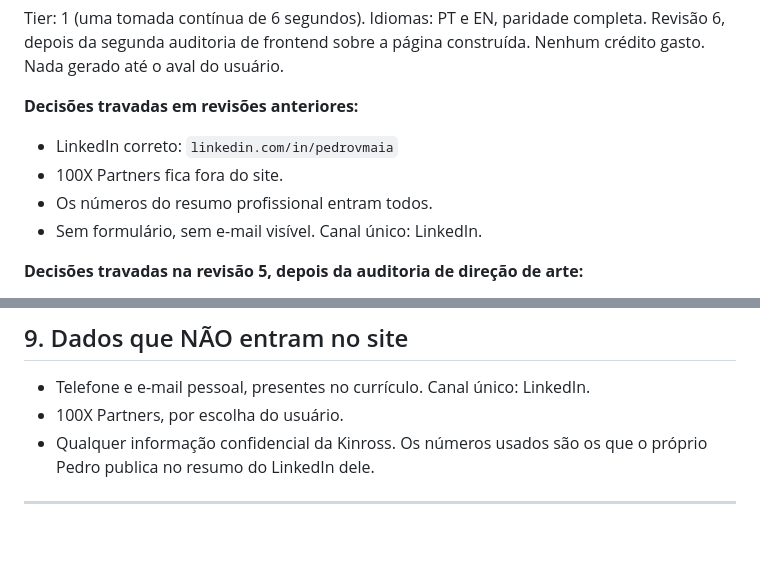
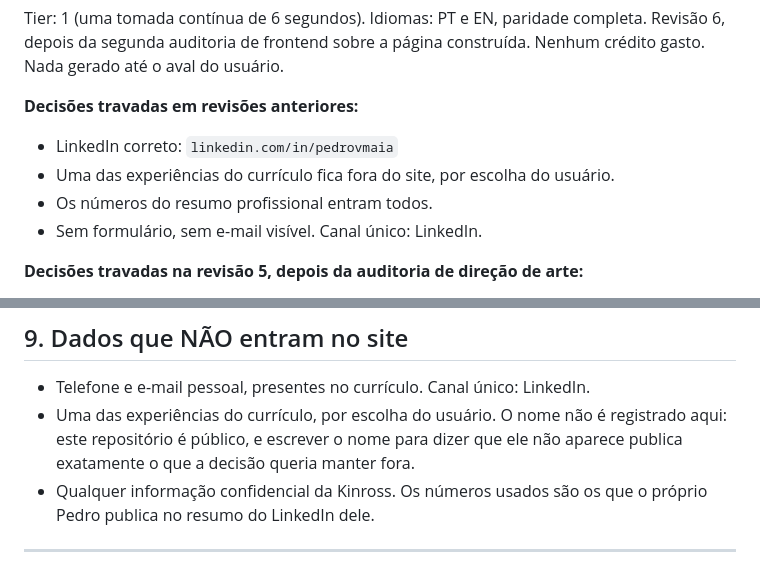
Before and after one commit to pedroboy975/portfolio_v2, a Markdown page: DESIGN-PACKAGE.md, 2 parts joined by grey strips. GitHub-like rendering; blank space fills up the shorter version.

Commit message:
docs: tira o nome da empresa do pacote de design
Estava em duas linhas do DESIGN-PACKAGE, as duas dizendo que a empresa fica fora
do site. Repositorio publico: escrever o nome para registrar que ele nao aparece
publica exatamente o que a decisao queria manter fora.

As duas linhas viram "uma das experiencias do curriculo", que preserva a regra
sem nomear. A segunda ganha o motivo escrito, para ninguem reintroduzir o nome
achando que esta sendo mais claro.

ATENCAO: isto remove o nome do estado atual, nao do historico. O commit 4661d90
ainda contem as linhas originais e continua acessivel no GitHub.

Co-Authored-By: Claude Opus 5 <noreply@anthropic.com>

```diff
--- a/DESIGN-PACKAGE.md
+++ b/DESIGN-PACKAGE.md
@@ -11,7 +11,7 @@ Nenhum crédito gasto. Nada gerado até o aval do usuário.
 
 **Decisões travadas em revisões anteriores:**
 - LinkedIn correto: `linkedin.com/in/pedrovmaia`
-- 100X Partners fica fora do site.
+- Uma das experiências do currículo fica fora do site, por escolha do usuário.
 - Os números do resumo profissional entram todos.
 - Sem formulário, sem e-mail visível. Canal único: LinkedIn.
 
@@ -518,7 +518,9 @@ O build segue o padrão inteiro de `scrub-pipeline.md`, sem meia memória:
 ## 9. Dados que NÃO entram no site
 
 - Telefone e e-mail pessoal, presentes no currículo. Canal único: LinkedIn.
-- 100X Partners, por escolha do usuário.
+- Uma das experiências do currículo, por escolha do usuário. O nome não é
+  registrado aqui: este repositório é público, e escrever o nome para dizer
+  que ele não aparece publica exatamente o que a decisão queria manter fora.
 - Qualquer informação confidencial da Kinross. Os números usados são os que o
   próprio Pedro publica no resumo do LinkedIn dele.
 
```
